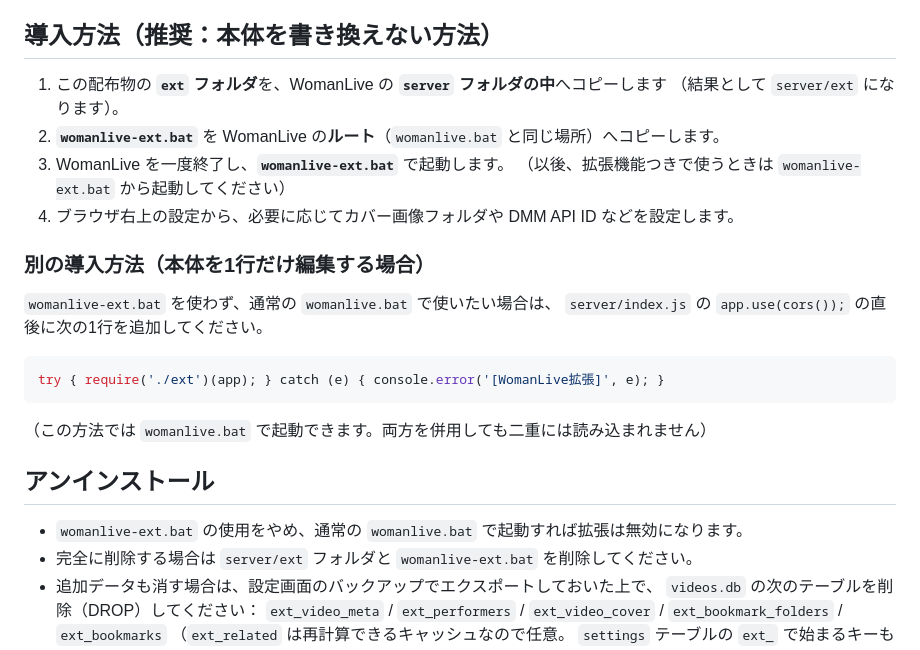
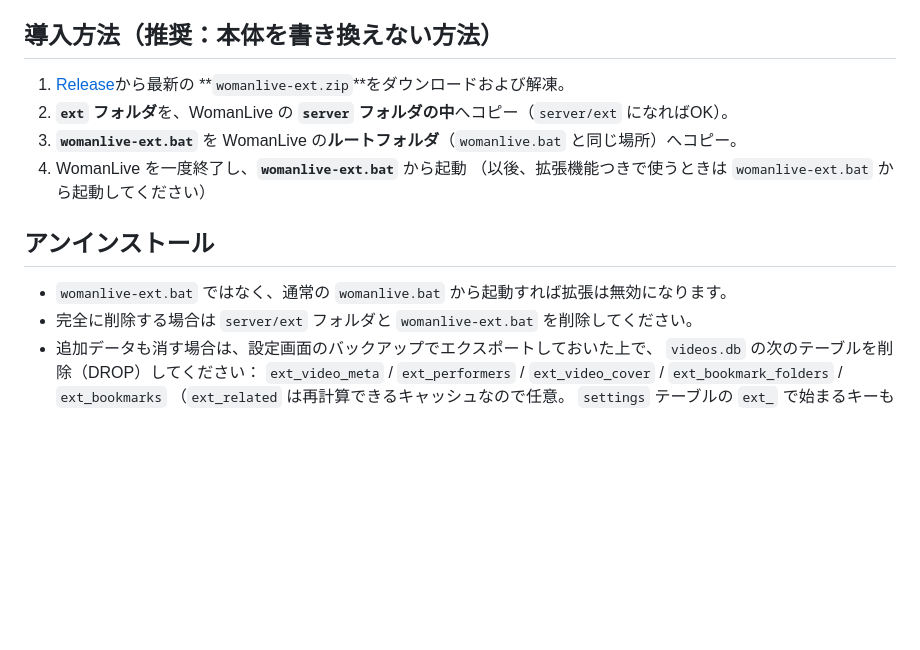
Before and after one commit to MT-Project/womanlive-ext, a Markdown page: README.md, the part around the change. Drawn GitHub-style; blank space fills up the shorter version.

Commit message:
docs: README を更新（導入は Release 配布に統一）
Co-Authored-By: Claude Opus 4.8 <noreply@anthropic.com>

````diff
--- a/README.md
+++ b/README.md
@@ -31,23 +31,14 @@
 - DMM 商品検索とカバー画像の取得時のみ、インターネット接続を使用します。
 
 ## 導入方法（推奨：本体を書き換えない方法）
-1. この配布物の **`ext` フォルダ**を、WomanLive の **`server` フォルダの中**へコピーします
-   （結果として `server/ext` になります）。
-2. **`womanlive-ext.bat`** を WomanLive の**ルート**（`womanlive.bat` と同じ場所）へコピーします。
-3. WomanLive を一度終了し、**`womanlive-ext.bat`** で起動します。
-   （以後、拡張機能つきで使うときは `womanlive-ext.bat` から起動してください）
-4. ブラウザ右上の設定から、必要に応じてカバー画像フォルダや DMM API ID などを設定します。
-
-### 別の導入方法（本体を1行だけ編集する場合）
-`womanlive-ext.bat` を使わず、通常の `womanlive.bat` で使いたい場合は、
-`server/index.js` の `app.use(cors());` の直後に次の1行を追加してください。
-```js
-try { require('./ext')(app); } catch (e) { console.error('[WomanLive拡張]', e); }
-```
-（この方法では `womanlive.bat` で起動できます。両方を併用しても二重には読み込まれません）
+1. [Release](https://github.com/MT-Project/womanlive-ext/releases)から最新の **`womanlive-ext.zip`**をダウンロードおよび解凍。
+2. **`ext` フォルダ**を、WomanLive の **`server` フォルダの中**へコピー（`server/ext` になればOK）。
+3. **`womanlive-ext.bat`** を WomanLive の**ルートフォルダ**（`womanlive.bat` と同じ場所）へコピー。
+4. WomanLive を一度終了し、**`womanlive-ext.bat`** から起動
+（以後、拡張機能つきで使うときは `womanlive-ext.bat` から起動してください）
 
 ## アンインストール
-- `womanlive-ext.bat` の使用をやめ、通常の `womanlive.bat` で起動すれば拡張は無効になります。
+- `womanlive-ext.bat` ではなく、通常の `womanlive.bat` から起動すれば拡張は無効になります。
 - 完全に削除する場合は `server/ext` フォルダと `womanlive-ext.bat` を削除してください。
 - 追加データも消す場合は、設定画面のバックアップでエクスポートしておいた上で、
   `videos.db` の次のテーブルを削除（DROP）してください：
````
